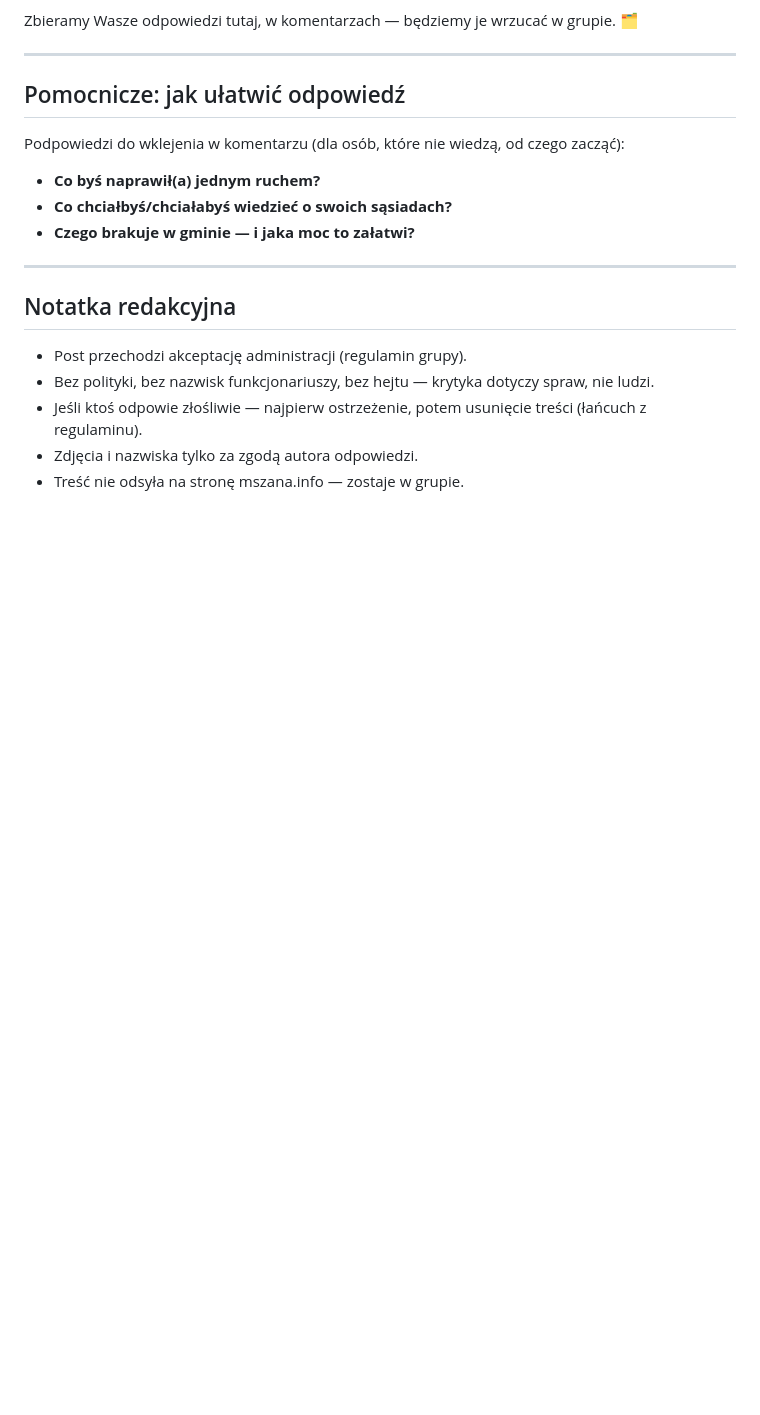
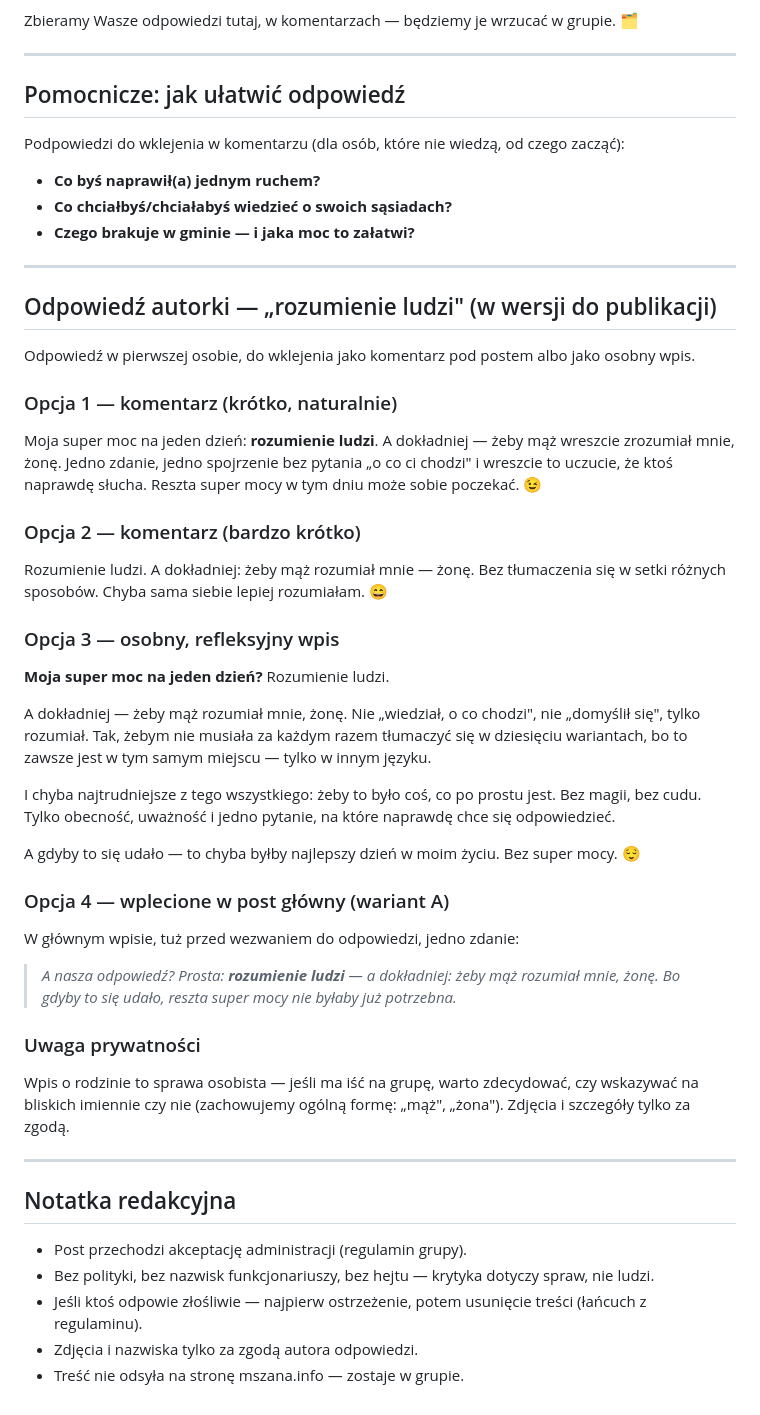
Before and after one commit to mszana-info/mszana, a Markdown page: posci/2026-10-18-super-moc-na-jeden-dzien.md, the part around the change. Drawn GitHub-style; blank space fills up the shorter version.

Commit message:
Post FB: dodaj odpowiedz autorki o rozumieniu ludzi (4 warianty)
Co-authored-by: arena-agent <297053741+arena-agent@users.noreply.github.com>

```diff
--- a/posci/2026-10-18-super-moc-na-jeden-dzien.md
+++ b/posci/2026-10-18-super-moc-na-jeden-dzien.md
@@ -142,6 +142,48 @@ Podpowiedzi do wklejenia w komentarzu (dla osób, które nie wiedzą, od czego z
 
 ---
 
+## Odpowiedź autorki — „rozumienie ludzi" (w wersji do publikacji)
+
+Odpowiedź w pierwszej osobie, do wklejenia jako komentarz pod postem albo jako osobny wpis.
+
+### Opcja 1 — komentarz (krótko, naturalnie)
+
+Moja super moc na jeden dzień: **rozumienie ludzi**. A dokładniej — żeby mąż wreszcie zrozumiał mnie, żonę.
+Jedno zdanie, jedno spojrzenie bez pytania „o co ci chodzi" i wreszcie to uczucie, że ktoś naprawdę słucha.
+Reszta super mocy w tym dniu może sobie poczekać. 😉
+
+### Opcja 2 — komentarz (bardzo krótko)
+
+Rozumienie ludzi. A dokładniej: żeby mąż rozumiał mnie — żonę. Bez tłumaczenia się w setki różnych sposobów.
+Chyba sama siebie lepiej rozumiałam. 😄
+
+### Opcja 3 — osobny, refleksyjny wpis
+
+**Moja super moc na jeden dzień?**
+Rozumienie ludzi.
+
+A dokładniej — żeby mąż rozumiał mnie, żonę. Nie „wiedział, o co chodzi", nie „domyślił się", tylko rozumiał.
+Tak, żebym nie musiała za każdym razem tłumaczyć się w dziesięciu wariantach, bo to zawsze jest w tym samym
+miejscu — tylko w innym języku.
+
+I chyba najtrudniejsze z tego wszystkiego: żeby to było coś, co po prostu jest. Bez magii, bez cudu.
+Tylko obecność, uważność i jedno pytanie, na które naprawdę chce się odpowiedzieć.
+
+A gdyby to się udało — to chyba byłby najlepszy dzień w moim życiu. Bez super mocy. 😌
+
+### Opcja 4 — wplecione w post główny (wariant A)
+
+W głównym wpisie, tuż przed wezwaniem do odpowiedzi, jedno zdanie:
+
+> *A nasza odpowiedź? Prosta: **rozumienie ludzi** — a dokładniej: żeby mąż rozumiał mnie, żonę.*
+> *Bo gdyby to się udało, reszta super mocy nie byłaby już potrzebna.*
+
+### Uwaga prywatności
+Wpis o rodzinie to sprawa osobista — jeśli ma iść na grupę, warto zdecydować, czy wskazywać na bliskich
+imiennie czy nie (zachowujemy ogólną formę: „mąż", „żona"). Zdjęcia i szczegóły tylko za zgodą.
+
+---
+
 ## Notatka redakcyjna
 
 - Post przechodzi akceptację administracji (regulamin grupy).
```
